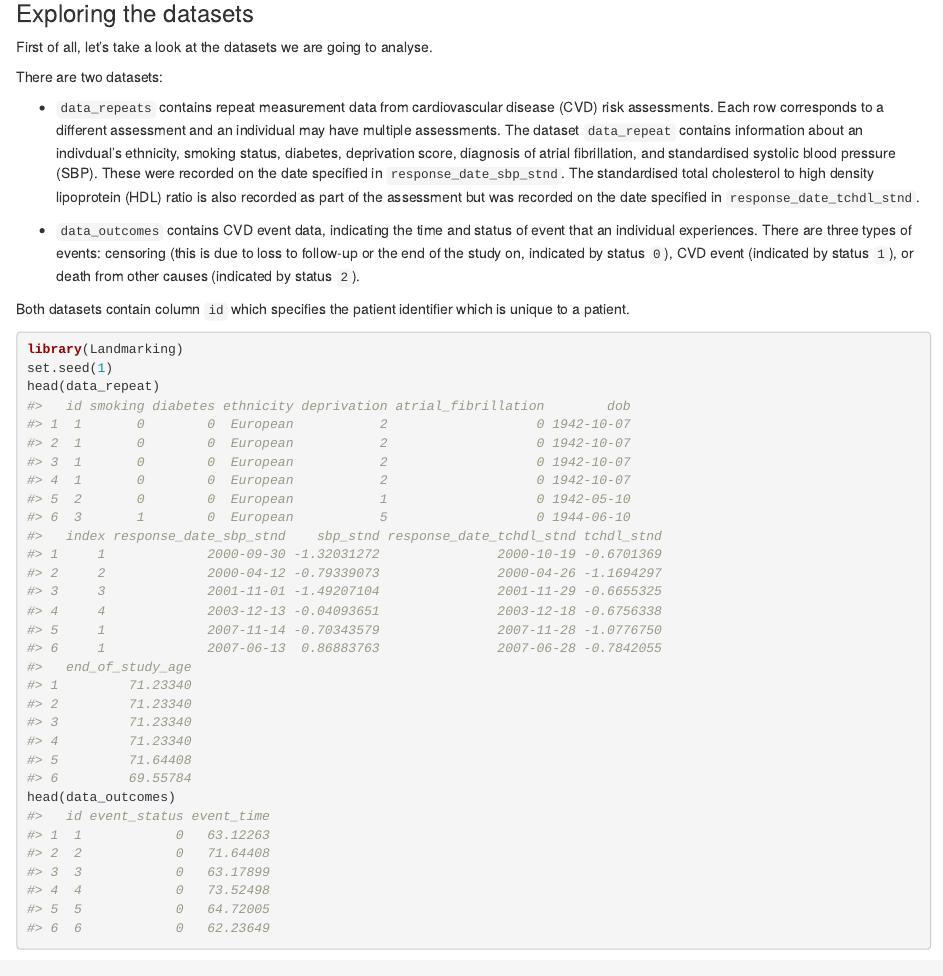
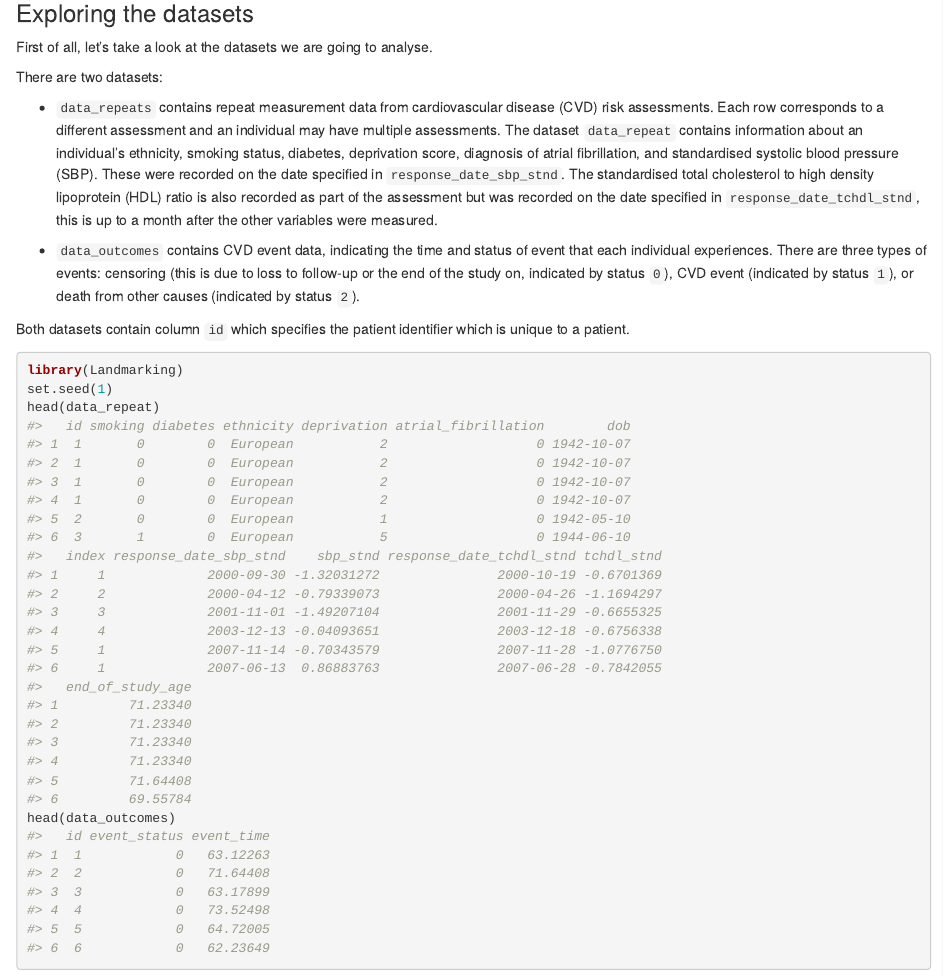
Before and after one commit to isobelbarrott/Landmarking, an R Markdown document (vignettes/how_to_use.Rmd): the page in a window 1100 px wide, from 200 px down before the commit and from 230 px down after it, so that both start at the same text. Rendered offline with R 4.5, knitr and Pandoc, with nearby package versions.

Commit message:
Add info to vignette

```diff
--- a/vignettes/how_to_use.Rmd
+++ b/vignettes/how_to_use.Rmd
@@ -25,9 +26,9 @@ First of all, let's take a look at the datasets we are going to analyse.
 
 There are two datasets:
 
-* `data_repeats` contains repeat measurement data from cardiovascular disease (CVD) risk assessments. Each row corresponds to a different assessment and an individual may have multiple assessments. The dataset `data_repeat` contains information about an indivdual's ethnicity, smoking status, diabetes, deprivation score, diagnosis of atrial fibrillation, and standardised systolic blood pressure (SBP). These were recorded on the date specified in `response_date_sbp_stnd`. The standardised total cholesterol to high density lipoprotein (HDL) ratio is also recorded as part of the assessment but was recorded on the date specified in `response_date_tchdl_stnd`.
+* `data_repeats` contains repeat measurement data from cardiovascular disease (CVD) risk assessments. Each row corresponds to a different assessment and an individual may have multiple assessments. The dataset `data_repeat` contains information about an individual's ethnicity, smoking status, diabetes, deprivation score, diagnosis of atrial fibrillation, and standardised systolic blood pressure (SBP). These were recorded on the date specified in `response_date_sbp_stnd`. The standardised total cholesterol to high density lipoprotein (HDL) ratio is also recorded as part of the assessment but was recorded on the date specified in `response_date_tchdl_stnd`, this is up to a month after the other variables were measured.
 
-* `data_outcomes` contains CVD event data, indicating the time and status of event that an individual experiences. There are three types of events: censoring (this is due to loss to follow-up or the end of the study on, indicated by status `0`), CVD event (indicated by status `1`), or death from other causes (indicated by status `2`).
+* `data_outcomes` contains CVD event data, indicating the time and status of event that each individual experiences. There are three types of events: censoring (this is due to loss to follow-up or the end of the study on, indicated by status `0`), CVD event (indicated by status `1`), or death from other causes (indicated by status `2`).
 
 Both datasets contain column `id` which specifies the patient identifier which is unique to a patient.
 
```
Also changed, not shown: vignettes/how_to_use.Rmd (1 more changed lines).
